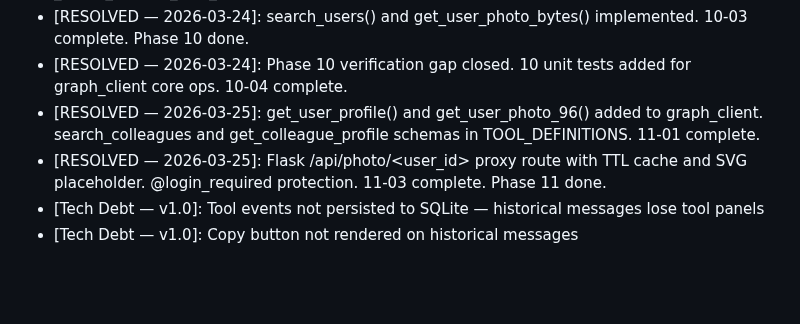
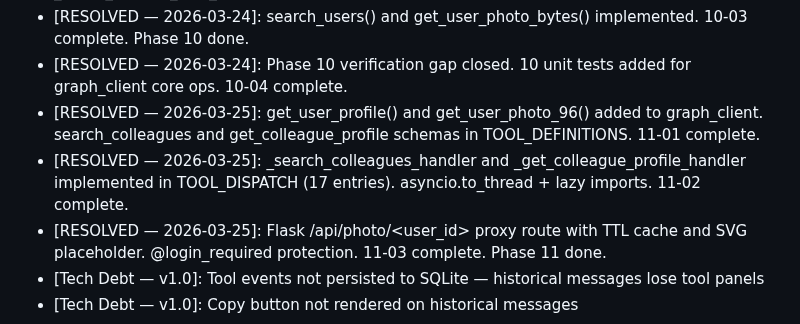
Before and after one commit to SamuraiJenkinz/xmcp, a Markdown page: .planning/STATE.md, the part around the change. Rendered like a GitHub page; blank space fills up the shorter version.

Commit message:
docs(11-02): complete MCP tool handlers plan
Tasks completed: 2/2
- Implement _search_colleagues_handler and _get_colleague_profile_handler
- Update server.py tool count comment to 17

SUMMARY: .planning/phases/11-mcp-tools-photo-proxy/11-02-SUMMARY.md

```diff
--- a/.planning/STATE.md
+++ b/.planning/STATE.md
@@ -56,6 +56,7 @@ None.
 - [RESOLVED — 2026-03-24]: search_users() and get_user_photo_bytes() implemented. 10-03 complete. Phase 10 done.
 - [RESOLVED — 2026-03-24]: Phase 10 verification gap closed. 10 unit tests added for graph_client core ops. 10-04 complete.
 - [RESOLVED — 2026-03-25]: get_user_profile() and get_user_photo_96() added to graph_client. search_colleagues and get_colleague_profile schemas in TOOL_DEFINITIONS. 11-01 complete.
+- [RESOLVED — 2026-03-25]: _search_colleagues_handler and _get_colleague_profile_handler implemented in TOOL_DISPATCH (17 entries). asyncio.to_thread + lazy imports. 11-02 complete.
 - [RESOLVED — 2026-03-25]: Flask /api/photo/<user_id> proxy route with TTL cache and SVG placeholder. @login_required protection. 11-03 complete. Phase 11 done.
 - [Tech Debt — v1.0]: Tool events not persisted to SQLite — historical messages lose tool panels
 - [Tech Debt — v1.0]: Copy button not rendered on historical messages
```
Also changed, not shown: 1 other file.
